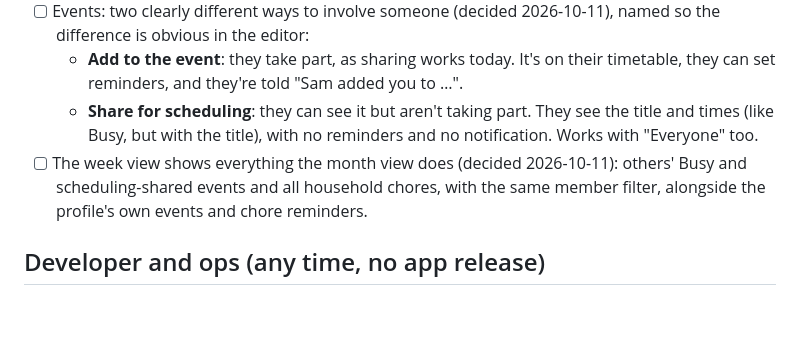
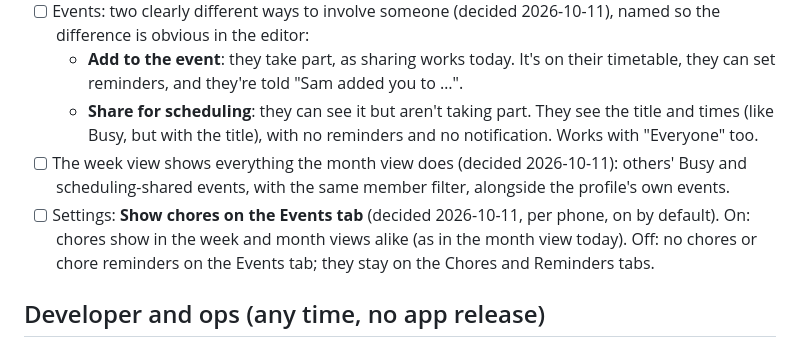
Before and after one commit to Soulmanyes/everyday-app, a Markdown page: ROADMAP.md, the part around the change. GitHub-like rendering; blank space fills up the shorter version.

Commit message:
docs: Phase 9.5 chores on the Events tab become a setting
Co-Authored-By: Claude Opus 5.5 <noreply@anthropic.com>

```diff
--- a/ROADMAP.md
+++ b/ROADMAP.md
@@ -131,7 +131,8 @@ Gaps left by 2.0.0, and one new feature, planned 2026-10-11. Not started.
 - [ ] Events: two clearly different ways to involve someone (decided 2026-10-11), named so the difference is obvious in the editor:
   - **Add to the event**: they take part, as sharing works today. It's on their timetable, they can set reminders, and they're told "Sam added you to …".
   - **Share for scheduling**: they can see it but aren't taking part. They see the title and times (like Busy, but with the title), with no reminders and no notification. Works with "Everyone" too.
-- [ ] The week view shows everything the month view does (decided 2026-10-11): others' Busy and scheduling-shared events and all household chores, with the same member filter, alongside the profile's own events and chore reminders.
+- [ ] The week view shows everything the month view does (decided 2026-10-11): others' Busy and scheduling-shared events, with the same member filter, alongside the profile's own events.
+- [ ] Settings: **Show chores on the Events tab** (decided 2026-10-11, per phone, on by default). On: chores show in the week and month views alike (as in the month view today). Off: no chores or chore reminders on the Events tab; they stay on the Chores and Reminders tabs.
 
 ## Developer and ops (any time, no app release)
 - [x] CI: GitHub Actions building the server and the debug APK and running the unit tests (2026-10-09)
```
